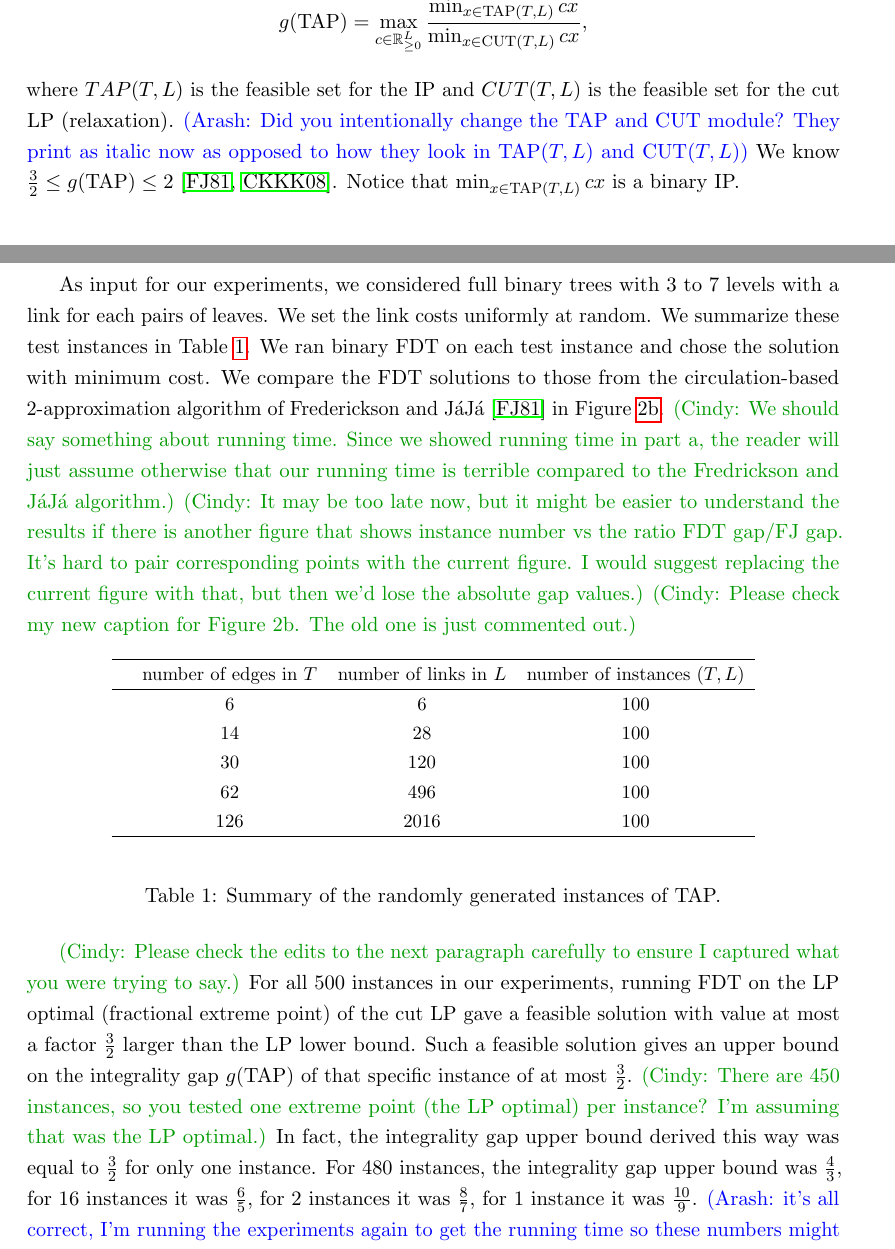
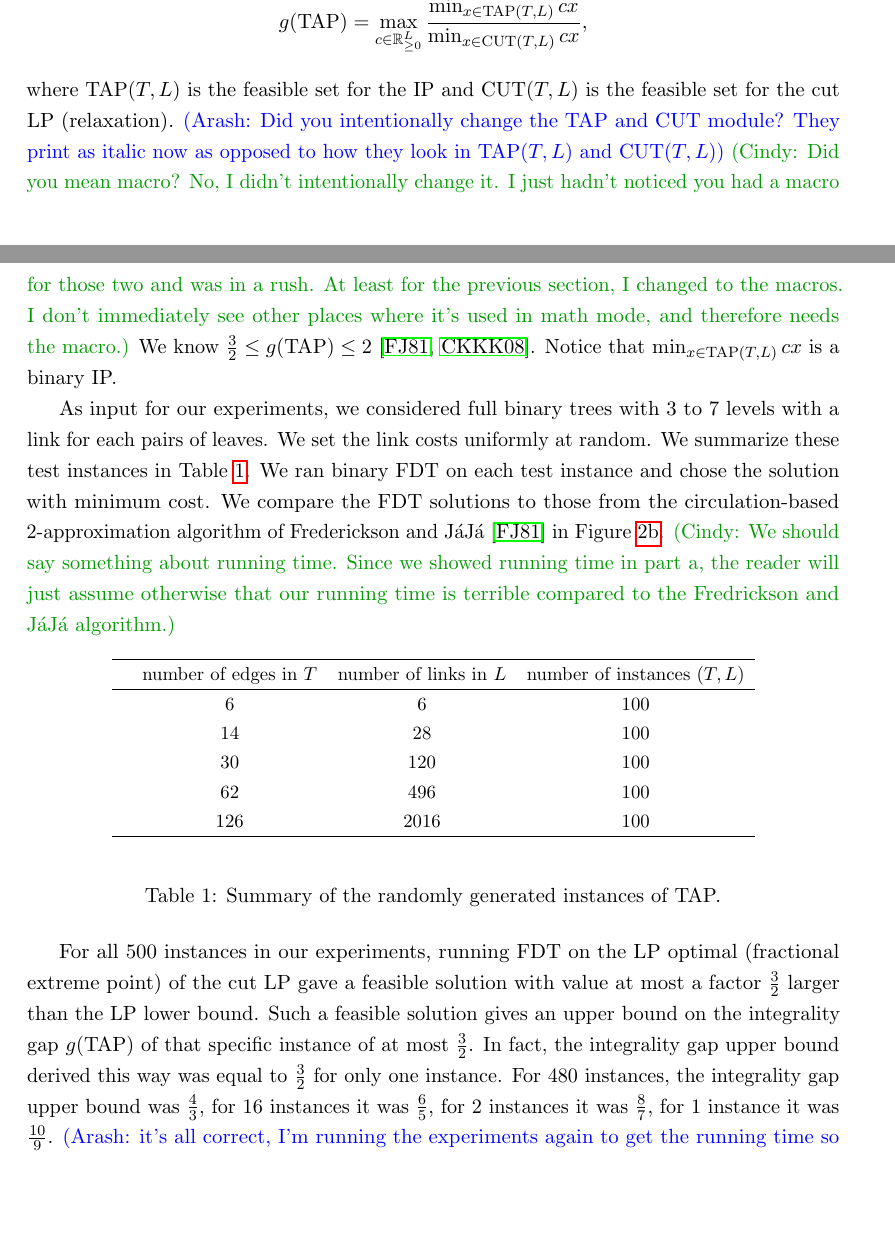
Before and after one commit to ahaddada/FDT, a LaTeX paper (FDT2020/FDT.tex, which reads FDT2020/main-section.tex): two parts of pages 19 and 20 of 26, joined at a grey line, cut so that both start at the same text, the shorter picture padded with empty space. Compiled offline with pdfLaTeX.

Commit message:
Updating comments, using macro, etc (minor)

```diff
--- a/FDT2020/main-section.tex
+++ b/FDT2020/main-section.tex
@@ -309,12 +309,15 @@ Recall that in the tree-augmentation problem (TAP) we are given a tree $T=(V,E)$
 \begin{equation*}
 g(\tap) = \max_{c\in \mathbb{R}^L_{\geq 0}} \frac{\min_{x\in\tap(T,L)} cx}{\min_{x\in\cut(T,L)} cx},
 \end{equation*}
-where $TAP(T,L)$ is the feasible set for the IP and $CUT(T,L)$ is the feasible set for the cut LP (relaxation). \arash{Did you intentionally change the TAP and CUT module? They print as italic now as opposed to how they look in $\tap(T,L)$ and $\cut(T,L)$} We know $\frac{3}{2}\leq g(\tap)\leq 2$~\cite{FJ81,32gaptap}. Notice that $\min_{x\in \tap(T,L)}cx$ is a binary IP.
+where $\tap(T,L)$ is the feasible set for the IP and $\cut(T,L)$ is the feasible set for the cut LP (relaxation).
+\arash{Did you intentionally change the TAP and CUT module? They print as italic now as opposed to how they look in $\tap(T,L)$ and $\cut(T,L)$}
+\cindy{Did you mean macro?  No, I didn't intentionally change it.  I just hadn't noticed you had a macro for those two and was in a rush.  At least for the previous section, I changed to the macros. I don't immediately see other places where it's used in math mode, and therefore needs the macro.}
+We know $\frac{3}{2}\leq g(\tap)\leq 2$~\cite{FJ81,32gaptap}. Notice that $\min_{x\in \tap(T,L)}cx$ is a binary IP.
 
 As input for our experiments, we considered full binary trees with 3 to 7 levels with a link for each pairs of leaves. We set the link costs uniformly at random.  We summarize these test instances in Table~\ref{tableTAP}. We ran binary FDT on each test instance and chose the solution with minimum cost. We compare the FDT solutions to those from the circulation-based 2-approximation algorithm of Frederickson and J\'{a}J\'{a}~\cite{FJ81} in Figure \ref{fjvsfdt}.
 \cindy{We should say something about running time.  Since we showed running time in part a, the reader will just assume otherwise that our running time is terrible compared to the Fredrickson and J\'{a}J\'{a} algorithm.}
-\cindy{It may be too late now, but it might be easier to understand the results if there is another figure that shows instance number vs the ratio  FDT gap/FJ gap.  It's hard to pair corresponding points with the current figure.  I would suggest replacing the current figure with that, but then we'd lose the absolute gap values.}
-\cindy{Please check my new caption for Figure 2b.  The old one is just commented out.}
+%\cindy{It may be too late now, but it might be easier to understand the results if there is another figure that shows instance number vs the ratio  FDT gap/FJ gap.  It's hard to pair corresponding points with the current figure.  I would suggest replacing the current figure with that, but then we'd lose the absolute gap values.}
+%\cindy{Please check my new caption for Figure 2b.  The old one is just commented out.}
 
 
 \begin{table}[h!]
@@ -331,9 +334,9 @@ As input for our experiments, we considered full binary trees with 3 to 7 levels
 		\end{tabular}\caption{Summary of the randomly generated instances of TAP.} \label{tableTAP}
 	\end{small}
 \end{table}
-\cindy{Please check the edits to the next paragraph carefully to ensure I captured what you were trying to say.}
+%\cindy{Please check the edits to the next paragraph carefully to ensure I captured what you were trying to say.}
 For all 500 instances in our experiments, running FDT on the LP optimal (fractional extreme point) of the cut LP gave a feasible solution with value at most a factor $\frac{3}{2}$ larger than the LP lower bound.  Such a feasible solution gives an upper bound on the integrality gap $g(\tap)$ of that specific instance of at most $\frac{3}{2}$.
-\cindy{There are 450 instances, so you tested one extreme point (the LP optimal) per instance?  I'm assuming that was the LP optimal.}
+%\cindy{There are 450 instances, so you tested one extreme point (the LP optimal) per instance?  I'm assuming that was the LP optimal.}
 %when restricted to the instances considered.
 In fact, the integrality gap upper bound derived this way was equal to $\frac{3}{2}$ for only one instance.
 %the upper bound we provided by our experiment is at $\frac{3}{2}$.
```
Also changed, not shown: FDT2020/main-section.tex (2 more changed lines).
